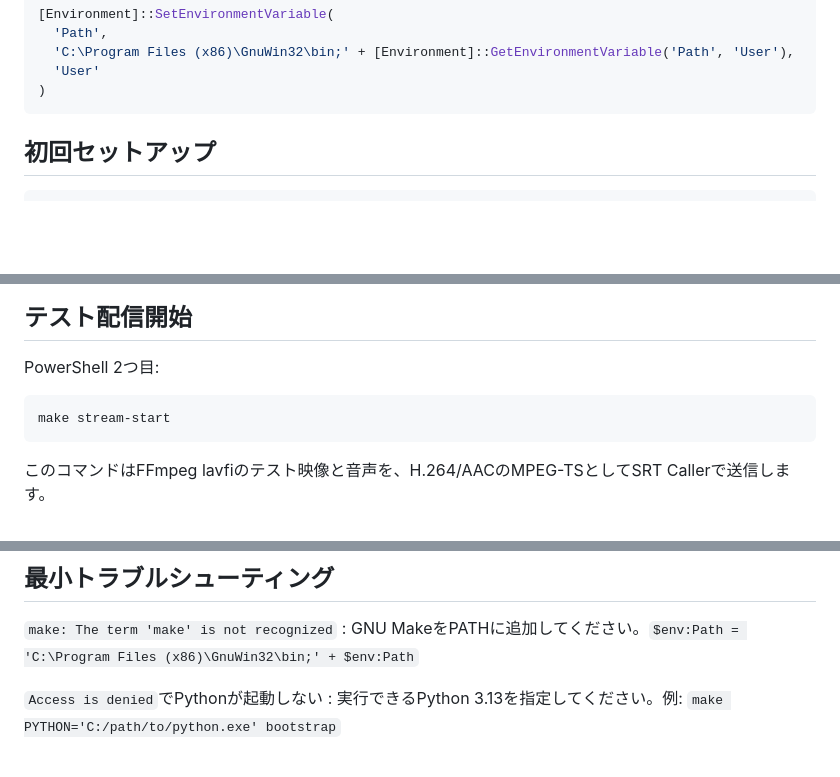
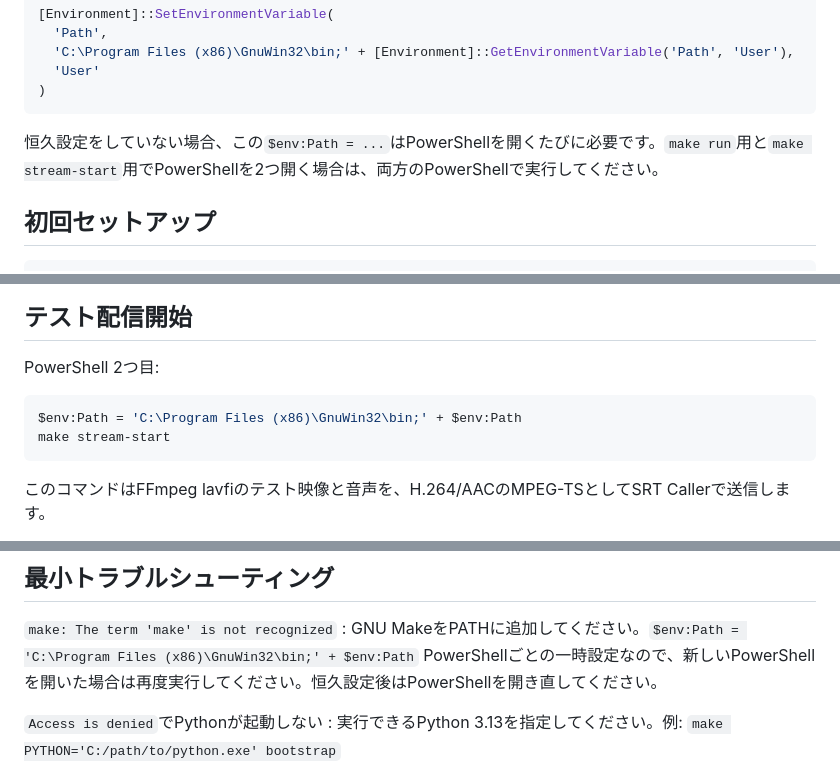
Before and after one commit to kista-ll/manifestless-live-stream, a Markdown page: README.md, 3 parts joined by grey strips. GitHub-like rendering; blank space fills up the shorter version.

Commit message:
Document PowerShell PATH setup for separate shells

````diff
--- a/README.md
+++ b/README.md
@@ -46,6 +46,8 @@ PATHを恒久設定する場合:
   'User'
 )
 ```
+
+恒久設定をしていない場合、この`$env:Path = ...`はPowerShellを開くたびに必要です。`make run`用と`make stream-start`用でPowerShellを2つ開く場合は、両方のPowerShellで実行してください。
 
 ## 初回セットアップ
 
@@ -102,6 +104,7 @@ curl.exe -s http://127.0.0.1:8000/api/stream
 PowerShell 2つ目:
 
 ```powershell
+$env:Path = 'C:\Program Files (x86)\GnuWin32\bin;' + $env:Path
 make stream-start
 ```
 
@@ -185,6 +188,7 @@ Get-NetUDPEndpoint -LocalPort 9000,4433 -ErrorAction SilentlyContinue
 
 `make: The term 'make' is not recognized`
 : GNU MakeをPATHに追加してください。`$env:Path = 'C:\Program Files (x86)\GnuWin32\bin;' + $env:Path`
+  PowerShellごとの一時設定なので、新しいPowerShellを開いた場合は再度実行してください。恒久設定後はPowerShellを開き直してください。
 
 `Access is denied`でPythonが起動しない
 : 実行できるPython 3.13を指定してください。例: `make PYTHON='C:/path/to/python.exe' bootstrap`
````
Also changed, not shown: docs/OPERATIONS.md (+4 -0 lines).
